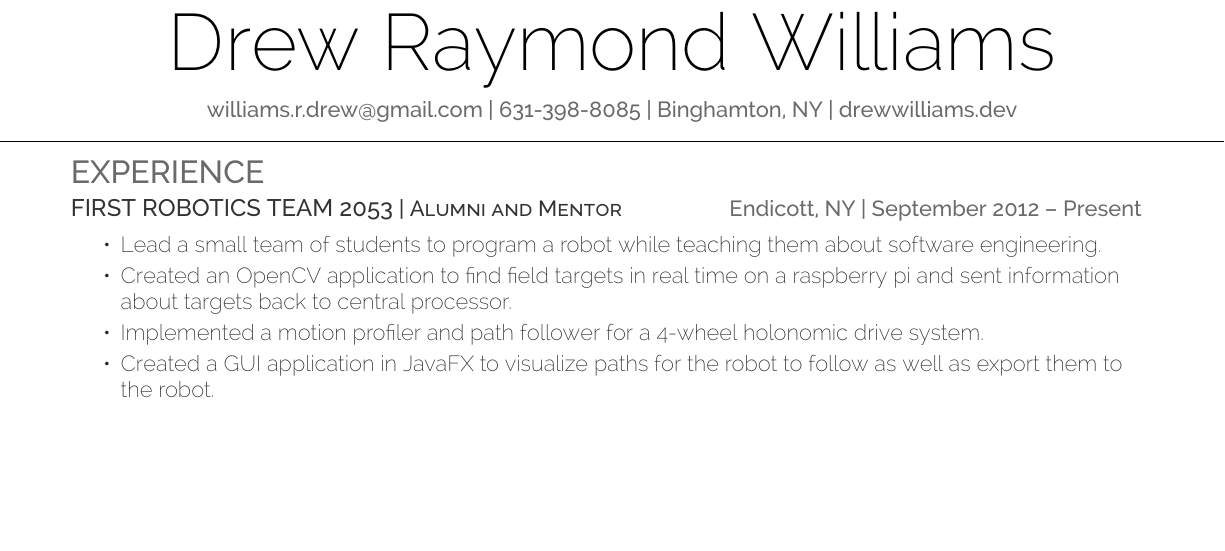
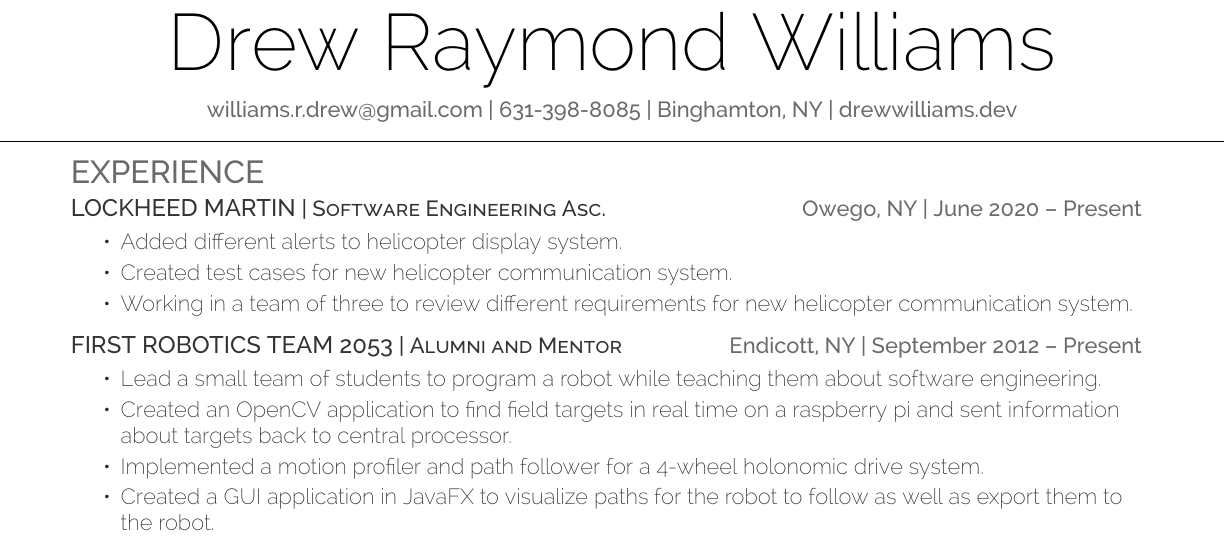
Before and after one commit to r4stered/Resume, a LaTeX CV (resume.tex): part of the page before the commit and part of page 1 of 2 after it, cut so that both start at the same text, the shorter picture padded with empty space. Compiled offline with XeLaTeX.

Commit message:
added current job

```diff
--- a/resume.tex
+++ b/resume.tex
@@ -63,6 +63,13 @@
 %
 %%%%%%%%%%%%%%%%%%%%%%%%%%%%%%%%%%%%%%
 \section{Experience}
+\runsubsection{Lockheed Martin}\descript{|  Software Engineering Asc.}\hfill \location{Owego, NY | June 2020 – Present}
+\begin{tightemize}
+	\item Added different alerts to helicopter display system.
+	\item Created test cases for new helicopter communication system.
+	\item Working in a team of three to review different requirements for new helicopter communication system.
+\end{tightemize}
+\sectionsep
 \runsubsection{First Robotics Team 2053}\descript{| Alumni and Mentor}\hfill \location{Endicott, NY | September 2012 – Present}
 \begin{tightemize}
 	\item Lead a small team of students to program a robot while teaching them about software engineering.
```
Also changed, not shown: resume.pdf.
